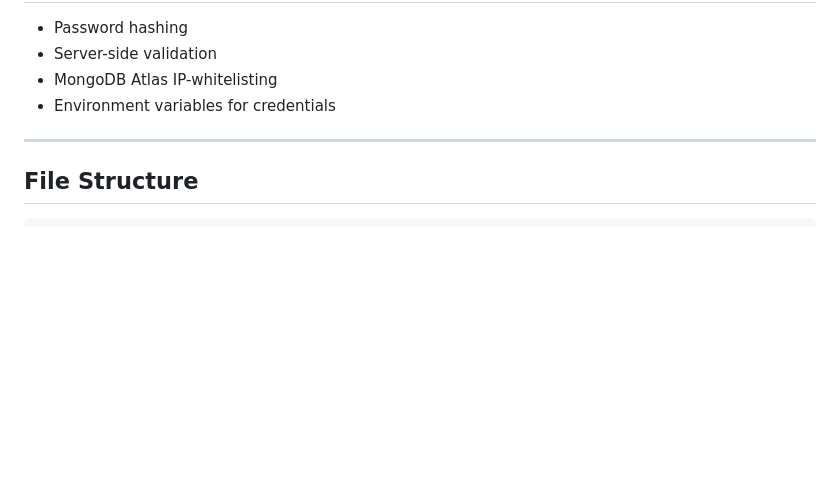
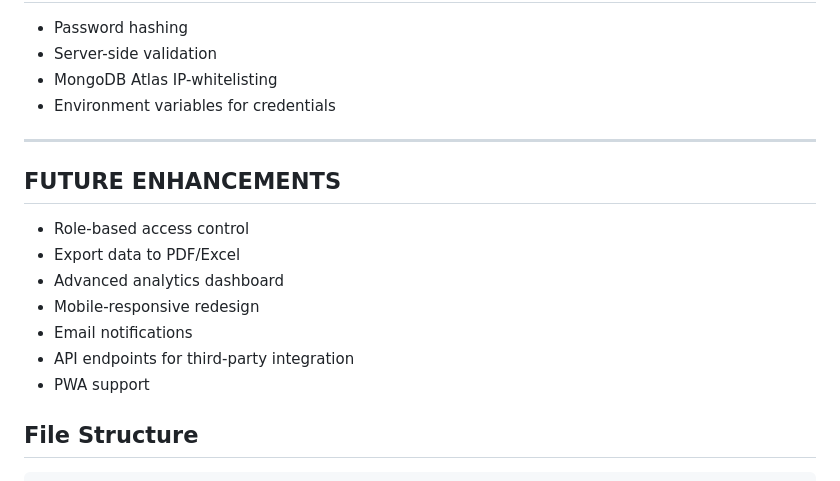
Before and after one commit to tshihab07/Client-Management-System, a Markdown page: README.md, the part around the change. Drawn GitHub-style; blank space fills up the shorter version.

````diff
--- a/README.md
+++ b/README.md
@@ -136,6 +136,15 @@ flowchart TD
 
 ---
 
+## FUTURE ENHANCEMENTS
+- Role-based access control
+- Export data to PDF/Excel
+- Advanced analytics dashboard
+- Mobile-responsive redesign
+- Email notifications
+- API endpoints for third-party integration
+- PWA support
+
 ## File Structure
 
 ```bash
````
